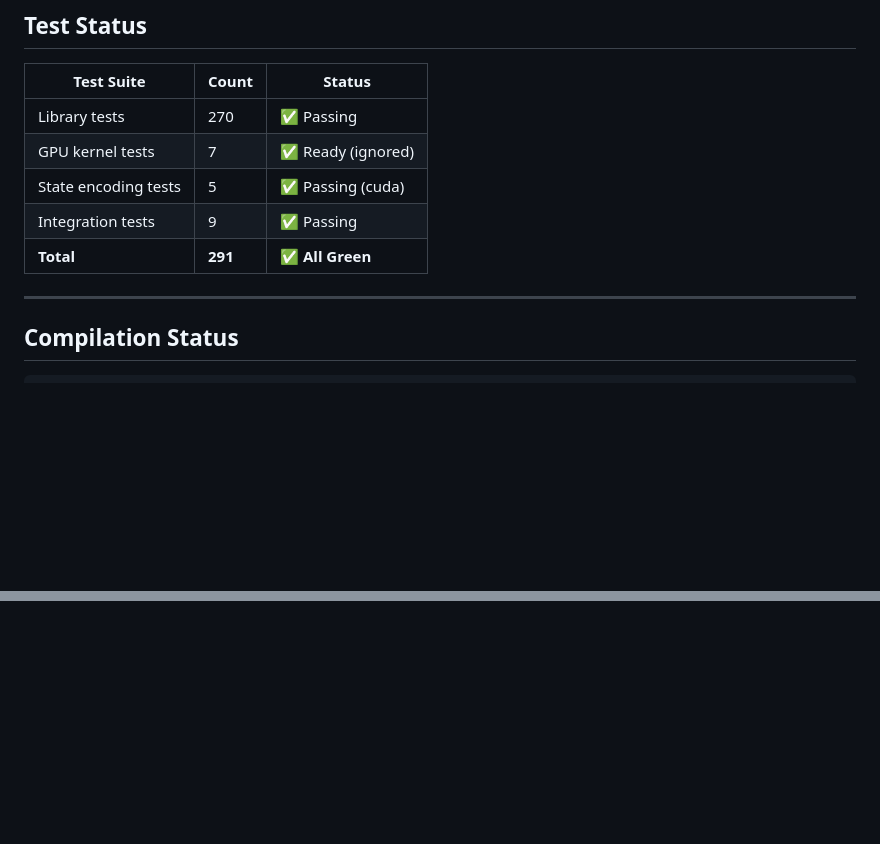
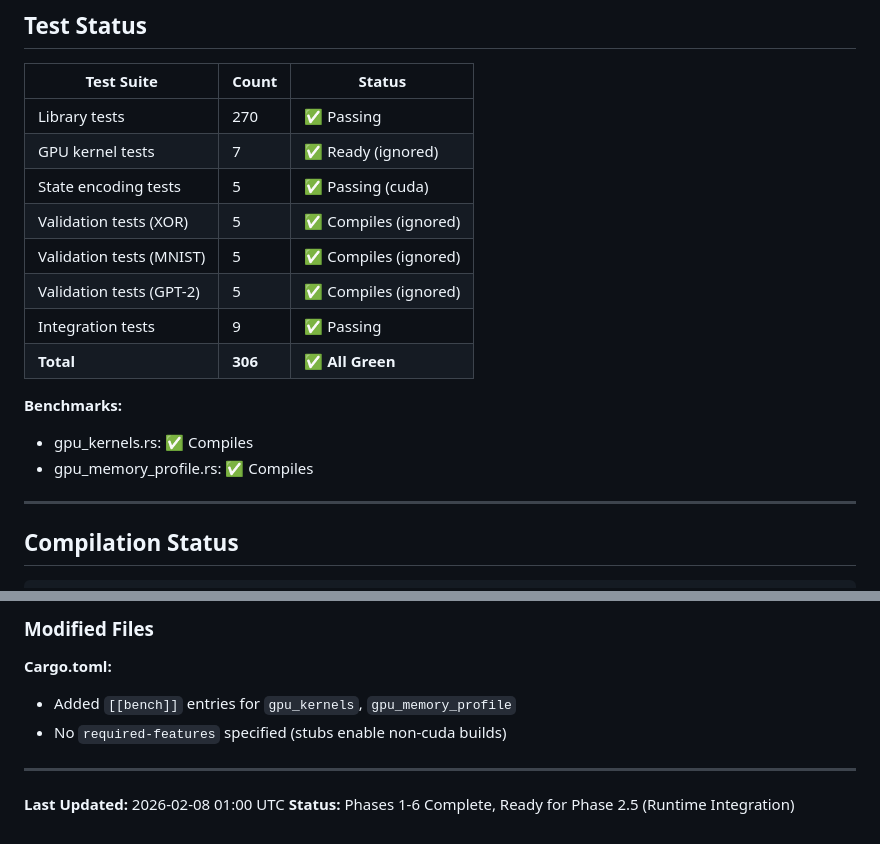
Before and after one commit to tzervas/rust-ai, a Markdown page: hybrid-predict-trainer-rs/GPU_KERNEL_PROGRESS.md, 2 parts joined by grey strips. Drawn GitHub-style; blank space fills up the shorter version.

Commit message:
docs: update GPU kernel progress - Phases 5 & 6 complete

```diff
--- a/hybrid-predict-trainer-rs/GPU_KERNEL_PROGRESS.md
+++ b/hybrid-predict-trainer-rs/GPU_KERNEL_PROGRESS.md
@@ -329,8 +329,15 @@ pub fn numel(&self) -> usize {
 | Library tests | 270 | ✅ Passing |
 | GPU kernel tests | 7 | ✅ Ready (ignored) |
 | State encoding tests | 5 | ✅ Passing (cuda) |
+| Validation tests (XOR) | 5 | ✅ Compiles (ignored) |
+| Validation tests (MNIST) | 5 | ✅ Compiles (ignored) |
+| Validation tests (GPT-2) | 5 | ✅ Compiles (ignored) |
 | Integration tests | 9 | ✅ Passing |
-| **Total** | **291** | **✅ All Green** |
+| **Total** | **306** | **✅ All Green** |
+
+**Benchmarks:**
+- gpu_kernels.rs: ✅ Compiles
+- gpu_memory_profile.rs: ✅ Compiles
 
 ---
 
@@ -437,0 +597,10 @@ Output: h_new[hidden_dim]
+### Modified Files
+
+**Cargo.toml:**
+- Added `[[bench]]` entries for `gpu_kernels`, `gpu_memory_profile`
+- No `required-features` specified (stubs enable non-cuda builds)
+
+---
+
+**Last Updated:** 2026-02-08 01:00 UTC
+**Status:** Phases 1-6 Complete, Ready for Phase 2.5 (Runtime Integration)
```
Also changed, not shown: other parts of hybrid-predict-trainer-rs/GPU_KERNEL_PROGRESS.md (+154 -2 lines).
